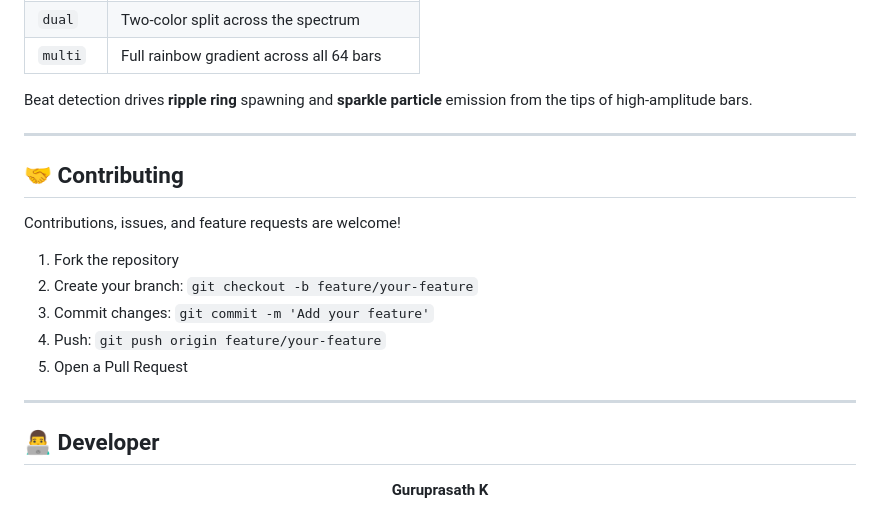
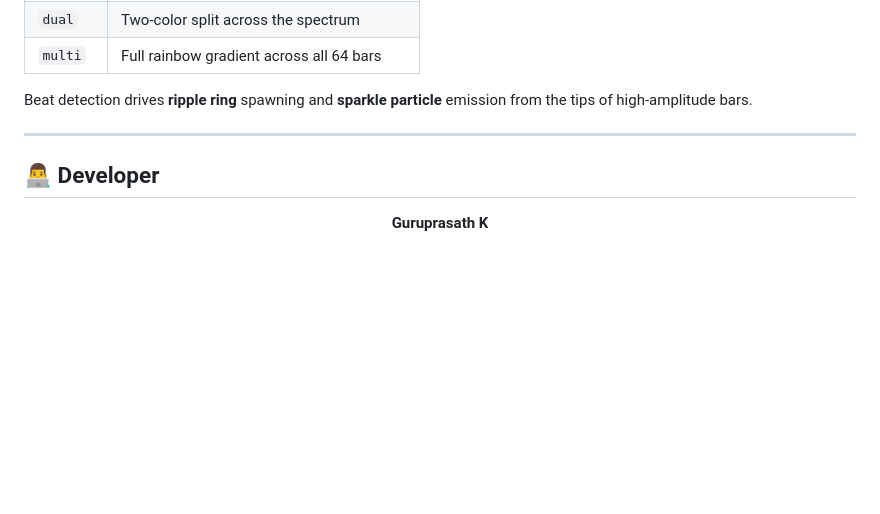
Before and after one commit to Guru-9403/MymusicWeb, a Markdown page: README.md, the part around the change. Drawn GitHub-style; blank space fills up the shorter version.

```diff
--- a/README.md
+++ b/README.md
@@ -160,18 +160,6 @@ Beat detection drives **ripple ring** spawning and **sparkle particle** emission
 
 ---
 
-## 🤝 Contributing
-
-Contributions, issues, and feature requests are welcome!
-
-1. Fork the repository
-2. Create your branch: `git checkout -b feature/your-feature`
-3. Commit changes: `git commit -m 'Add your feature'`
-4. Push: `git push origin feature/your-feature`
-5. Open a Pull Request
-
----
-
 ## 👨‍💻 Developer
 
 <div align="center">
```
